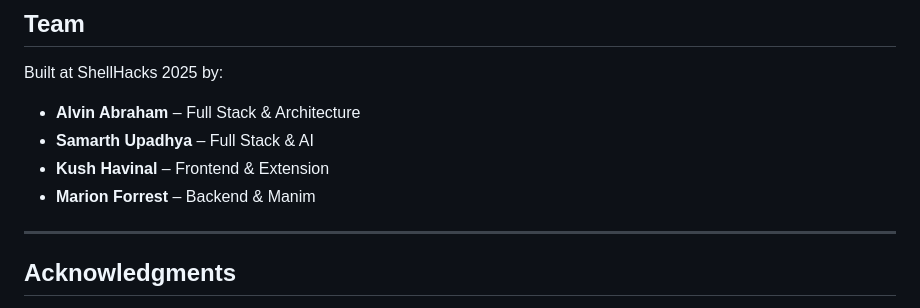
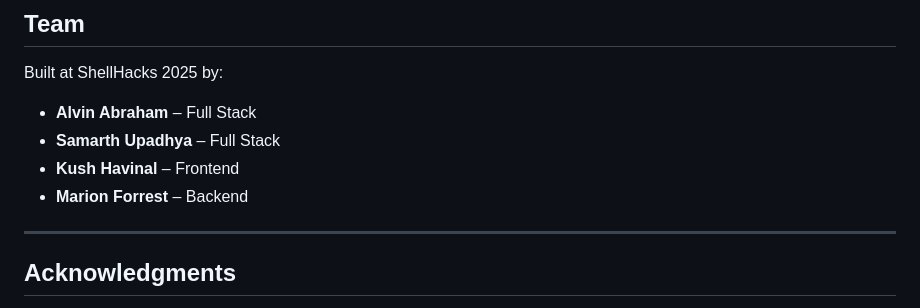
Before and after one commit to jkion2/TeachMe, a Markdown page: README.md, the part around the change. Drawn GitHub-style.

```diff
--- a/README.md
+++ b/README.md
@@ -104,10 +104,10 @@ uv run uvicorn main:app --reload --port 8000
 ## Team
 
 Built at ShellHacks 2025 by:
-- **Alvin Abraham** – Full Stack & Architecture
-- **Samarth Upadhya** – Full Stack & AI
-- **Kush Havinal** – Frontend & Extension
-- **Marion Forrest** – Backend & Manim
+- **Alvin Abraham** – Full Stack
+- **Samarth Upadhya** – Full Stack
+- **Kush Havinal** – Frontend
+- **Marion Forrest** – Backend
 
 ---
 
```
